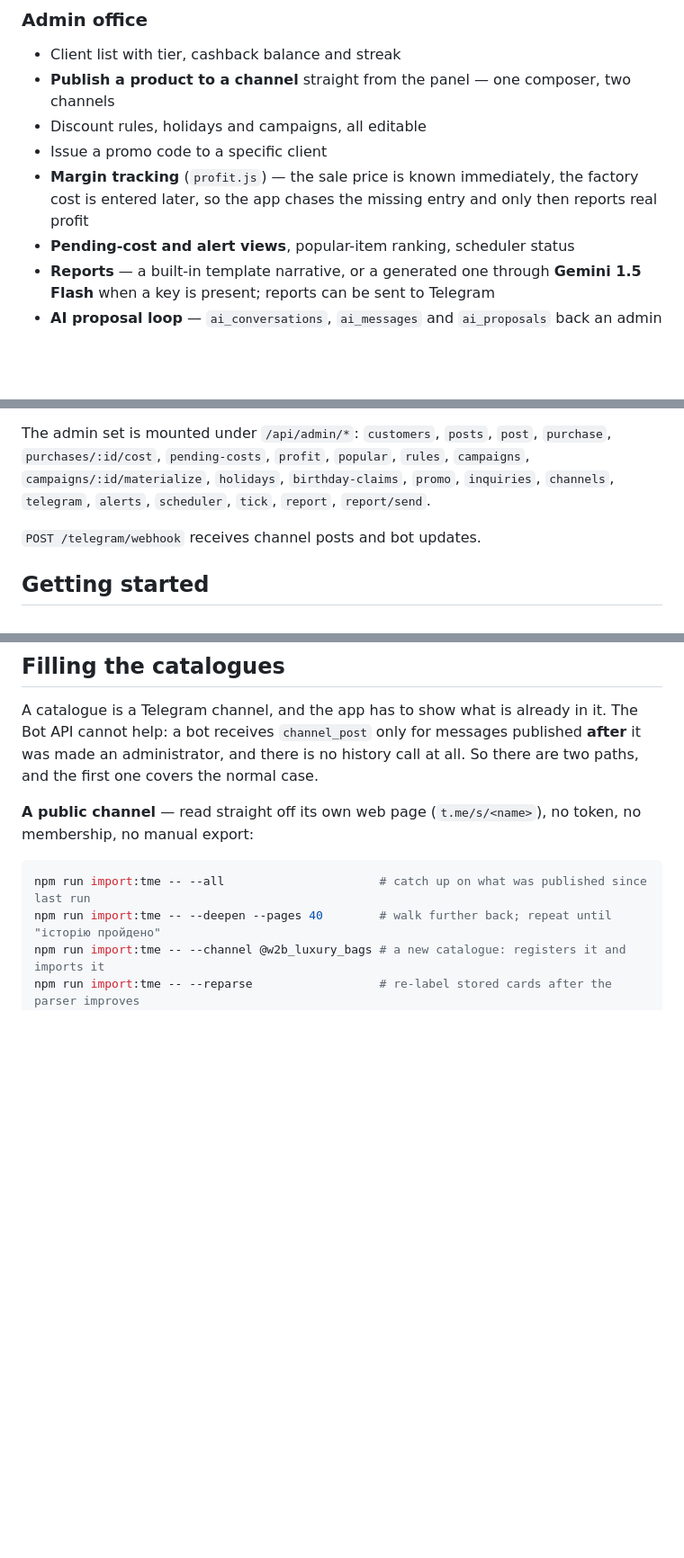
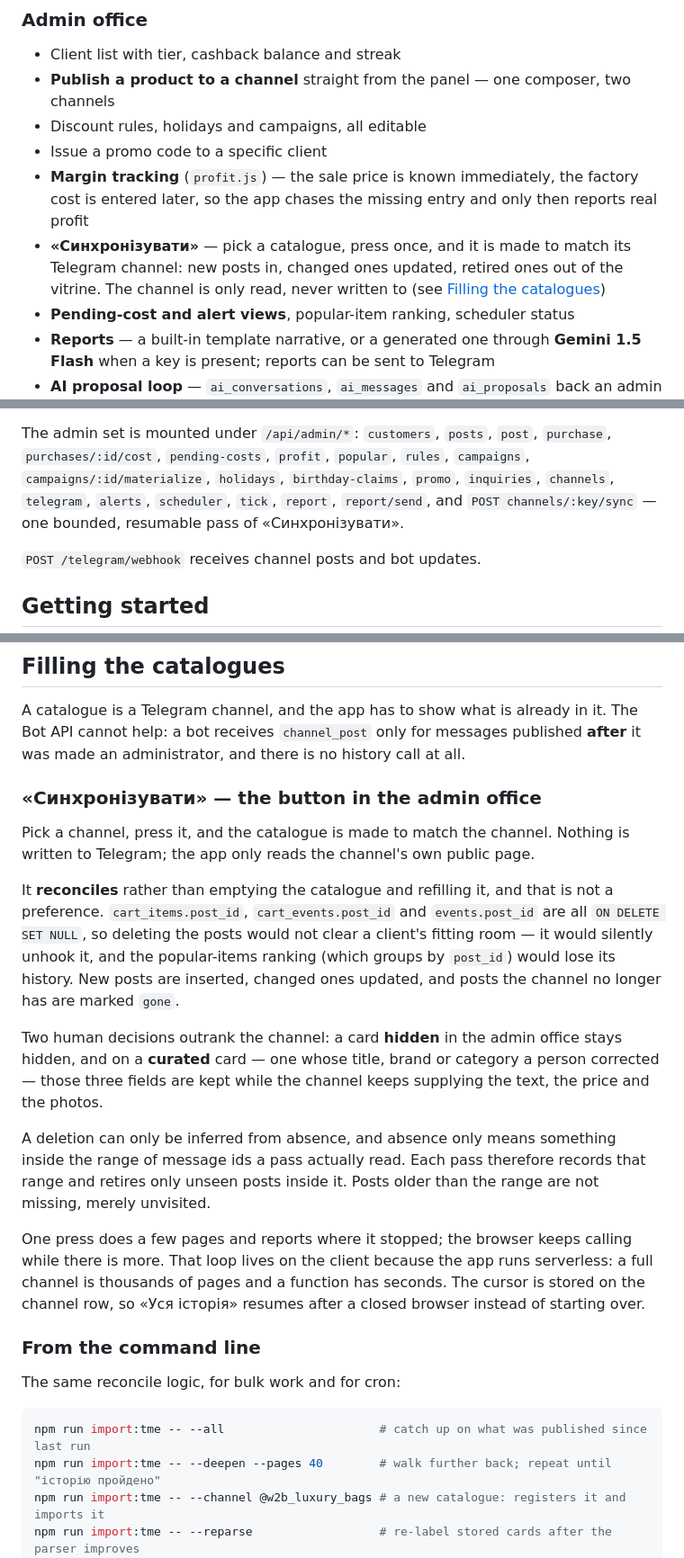
Before and after one commit to SergeMiro/way2buy_telegram-app, a Markdown page: README.md, 3 parts joined by grey strips. Shown at 90% size. Drawn GitHub-style; blank space fills up the shorter version.

Commit message:
docs: «Синхронізувати», and why it reconciles instead of refilling
The README now leads with the button rather than the CLI, since that is how
this gets used, and states the three things that are not guessable from the
code: the ON DELETE SET NULL columns that rule out delete-then-import, the two
human decisions the channel does not overrule, and why a deletion can only be
inferred inside the range a pass actually read.

````diff
--- a/README.md
+++ b/README.md
@@ -103,6 +103,9 @@ discounts, reminders and margin bookkeeping *around* a conversation that stays h
 - Issue a promo code to a specific client
 - **Margin tracking** (`profit.js`) — the sale price is known immediately, the factory cost is
   entered later, so the app chases the missing entry and only then reports real profit
+- **«Синхронізувати»** — pick a catalogue, press once, and it is made to match its Telegram
+  channel: new posts in, changed ones updated, retired ones out of the vitrine. The channel is
+  only read, never written to (see [Filling the catalogues](#filling-the-catalogues))
 - **Pending-cost and alert views**, popular-item ranking, scheduler status
 - **Reports** — a built-in template narrative, or a generated one through **Gemini 1.5 Flash**
   when a key is present; reports can be sent to Telegram
@@ -239,7 +242,8 @@ Supabase table editor — the business logic stays in the server modules, where
 The admin set is mounted under `/api/admin/*`: `customers`, `posts`, `post`, `purchase`,
 `purchases/:id/cost`, `pending-costs`, `profit`, `popular`, `rules`, `campaigns`,
 `campaigns/:id/materialize`, `holidays`, `birthday-claims`, `promo`, `inquiries`, `channels`,
-`telegram`, `alerts`, `scheduler`, `tick`, `report`, `report/send`.
+`telegram`, `alerts`, `scheduler`, `tick`, `report`, `report/send`, and
+`POST channels/:key/sync` — one bounded, resumable pass of «Синхронізувати».
 
 `POST /telegram/webhook` receives channel posts and bot updates.
 
@@ -305,11 +309,36 @@ there is no public URL, `polling.js` long-polls instead of using a webhook. See
 
 A catalogue is a Telegram channel, and the app has to show what is already in it. The Bot API
 cannot help: a bot receives `channel_post` only for messages published **after** it was made an
-administrator, and there is no history call at all. So there are two paths, and the first one
-covers the normal case.
+administrator, and there is no history call at all.
 
-**A public channel** — read straight off its own web page (`t.me/s/<name>`), no token, no
-membership, no manual export:
+### «Синхронізувати» — the button in the admin office
+
+Pick a channel, press it, and the catalogue is made to match the channel. Nothing is written to
+Telegram; the app only reads the channel's own public page.
+
+It **reconciles** rather than emptying the catalogue and refilling it, and that is not a
+preference. `cart_items.post_id`, `cart_events.post_id` and `events.post_id` are all
+`ON DELETE SET NULL`, so deleting the posts would not clear a client's fitting room — it would
+silently unhook it, and the popular-items ranking (which groups by `post_id`) would lose its
+history. New posts are inserted, changed ones updated, and posts the channel no longer has are
+marked `gone`.
+
+Two human decisions outrank the channel: a card **hidden** in the admin office stays hidden, and
+on a **curated** card — one whose title, brand or category a person corrected — those three
+fields are kept while the channel keeps supplying the text, the price and the photos.
+
+A deletion can only be inferred from absence, and absence only means something inside the range
+of message ids a pass actually read. Each pass therefore records that range and retires only
+unseen posts inside it. Posts older than the range are not missing, merely unvisited.
+
+One press does a few pages and reports where it stopped; the browser keeps calling while there
+is more. That loop lives on the client because the app runs serverless: a full channel is
+thousands of pages and a function has seconds. The cursor is stored on the channel row, so
+«Уся історія» resumes after a closed browser instead of starting over.
+
+### From the command line
+
+The same reconcile logic, for bulk work and for cron:
 
 ```bash
 npm run import:tme -- --all                      # catch up on what was published since last run
````
Also changed, not shown: other parts of README.md (+9 -8 lines).
